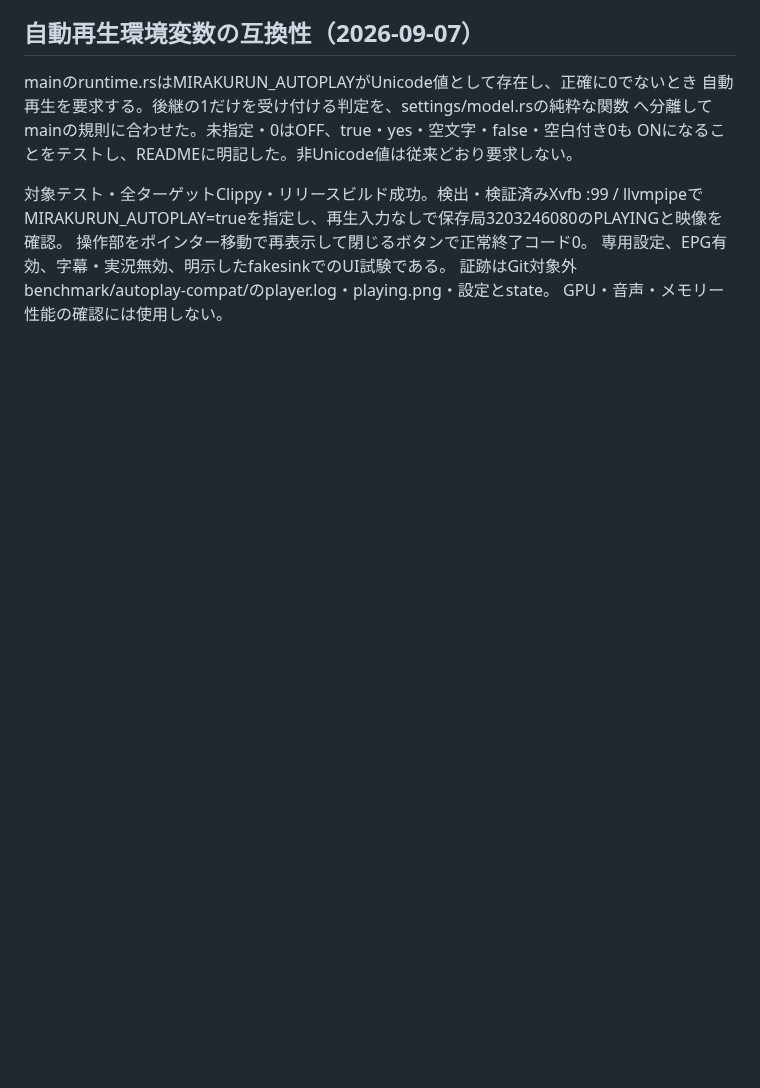
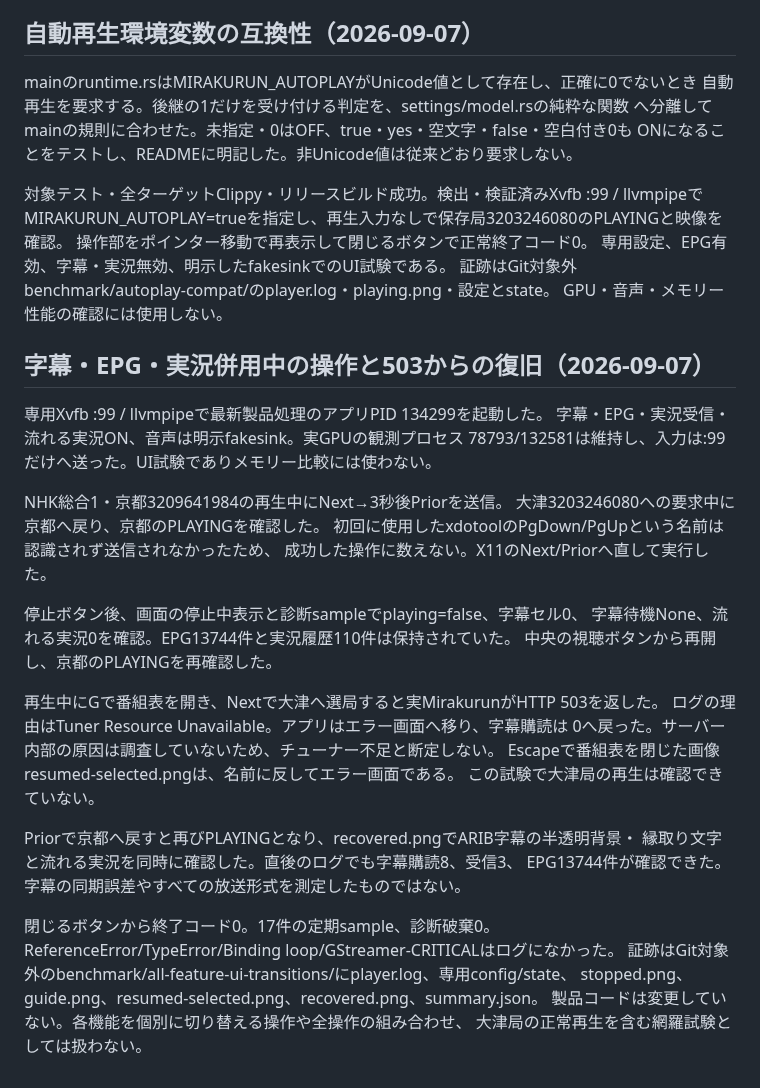
Before and after one commit to ouvill/NagameTV, a Markdown page: docs/feature-migration.md, the part around the change. Rendered like a GitHub page; blank space fills up the shorter version.

Commit message:
docs(ui): verify all-feature playback recovery after 503

```diff
--- a/docs/feature-migration.md
+++ b/docs/feature-migration.md
@@ -455,3 +455,36 @@ MIRAKURUN_AUTOPLAY=trueを指定し、再生入力なしで保存局3203246080
 専用設定、EPG有効、字幕・実況無効、明示したfakesinkでのUI試験である。
 証跡はGit対象外benchmark/autoplay-compat/のplayer.log・playing.png・設定とstate。
 GPU・音声・メモリー性能の確認には使用しない。
+
+
+## 字幕・EPG・実況併用中の操作と503からの復旧（2026-09-07）
+
+専用Xvfb :99 / llvmpipeで最新製品処理のアプリPID 134299を起動した。
+字幕・EPG・実況受信・流れる実況ON、音声は明示fakesink。実GPUの観測プロセス
+78793/132581は維持し、入力は:99だけへ送った。UI試験でありメモリー比較には使わない。
+
+NHK総合1・京都3209641984の再生中にNext→3秒後Priorを送信。
+大津3203246080への要求中に京都へ戻り、京都のPLAYINGを確認した。
+初回に使用したxdotoolのPgDown/PgUpという名前は認識されず送信されなかったため、
+成功した操作に数えない。X11のNext/Priorへ直して実行した。
+
+停止ボタン後、画面の停止中表示と診断sampleでplaying=false、字幕セル0、
+字幕待機None、流れる実況0を確認。EPG13744件と実況履歴110件は保持されていた。
+中央の視聴ボタンから再開し、京都のPLAYINGを再確認した。
+
+再生中にGで番組表を開き、Nextで大津へ選局すると実MirakurunがHTTP 503を返した。
+ログの理由はTuner Resource Unavailable。アプリはエラー画面へ移り、字幕購読は
+0へ戻った。サーバー内部の原因は調査していないため、チューナー不足と断定しない。
+Escapeで番組表を閉じた画像resumed-selected.pngは、名前に反してエラー画面である。
+この試験で大津局の再生は確認できていない。
+
+Priorで京都へ戻すと再びPLAYINGとなり、recovered.pngでARIB字幕の半透明背景・
+縁取り文字と流れる実況を同時に確認した。直後のログでも字幕購読8、受信3、
+EPG13744件が確認できた。字幕の同期誤差やすべての放送形式を測定したものではない。
+
+閉じるボタンから終了コード0。17件の定期sample、診断破棄0。
+ReferenceError/TypeError/Binding loop/GStreamer-CRITICALはログになかった。
+証跡はGit対象外のbenchmark/all-feature-ui-transitions/にplayer.log、専用config/state、
+stopped.png、guide.png、resumed-selected.png、recovered.png、summary.json。
+製品コードは変更していない。各機能を個別に切り替える操作や全操作の組み合わせ、
+大津局の正常再生を含む網羅試験としては扱わない。
```
